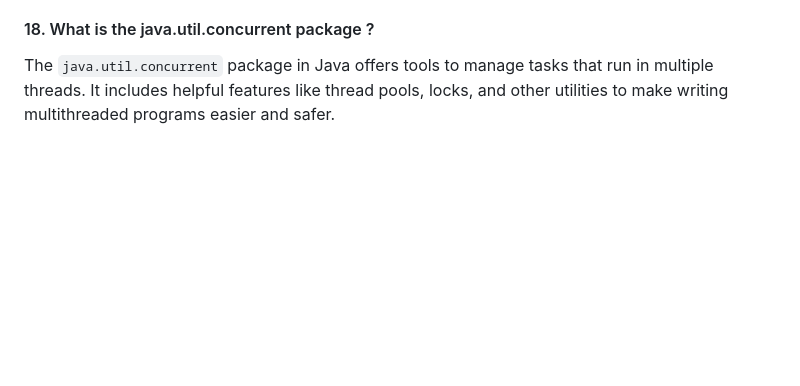
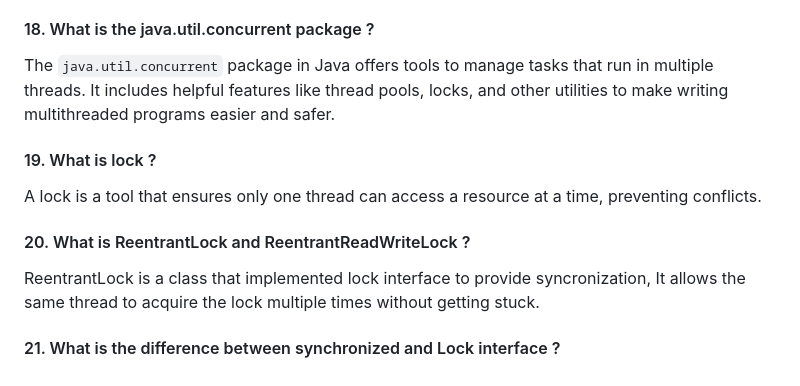
Before and after one commit to iammadhankumar/fullstack-java-interview-guide, a Markdown page: java-interview-questions.md, the part around the change. Rendered like a GitHub page; blank space fills up the shorter version.

```diff
--- a/java-interview-questions.md
+++ b/java-interview-questions.md
@@ -220,3 +220,11 @@ A thread pool is a collection of reusable threads that are used to perform tasks
 
 #### 18. What is the java.util.concurrent package ?
 The `java.util.concurrent` package in Java offers tools to manage tasks that run in multiple threads. It includes helpful features like thread pools, locks, and other utilities to make writing multithreaded programs easier and safer.
+
+#### 19. What is lock ?
+A lock is a tool that ensures only one thread can access a resource at a time, preventing conflicts.
+
+#### 20. What is ReentrantLock and ReentrantReadWriteLock ?
+ReentrantLock is a class that implemented lock interface to provide syncronization, It allows the same thread to acquire the lock multiple times without getting stuck.
+
+#### 21. What is the difference between synchronized and Lock interface ?
```
